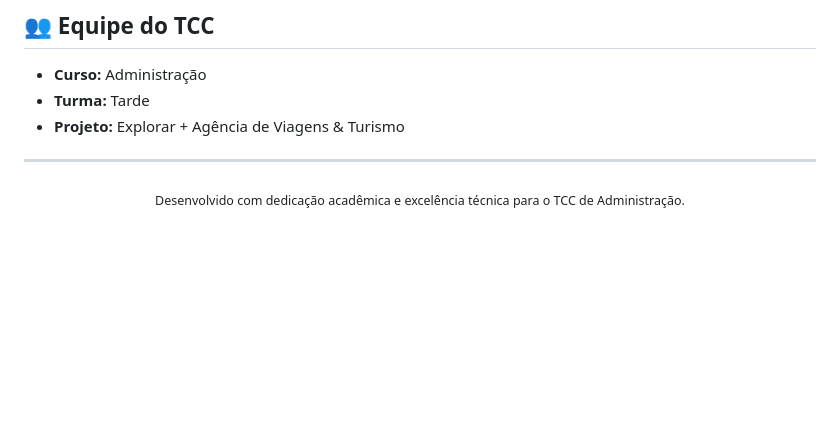
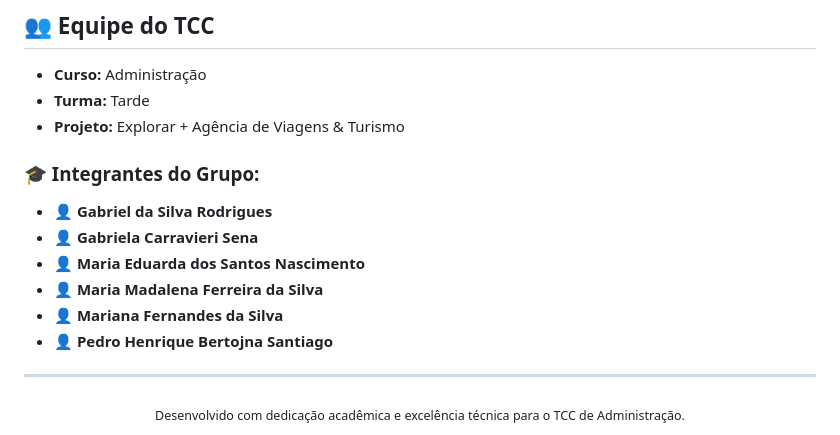
Before and after one commit to PedroBSantiago/tcc-tarde-adm, a Markdown page: README.md, the part around the change. Drawn GitHub-style; blank space fills up the shorter version.

Commit message:
readme refeito

```diff
--- a/README.md
+++ b/README.md
@@ -225,6 +225,14 @@ tcc-tarde-adm/
 - **Turma:** Tarde
 - **Projeto:** Explorar + Agência de Viagens & Turismo
 
+### 🎓 Integrantes do Grupo:
+- 👤 **Gabriel da Silva Rodrigues**
+- 👤 **Gabriela Carravieri Sena**
+- 👤 **Maria Eduarda dos Santos Nascimento**
+- 👤 **Maria Madalena Ferreira da Silva**
+- 👤 **Mariana Fernandes da Silva**
+- 👤 **Pedro Henrique Bertojna Santiago**
+
 ---
 
 <div align="center">
```
